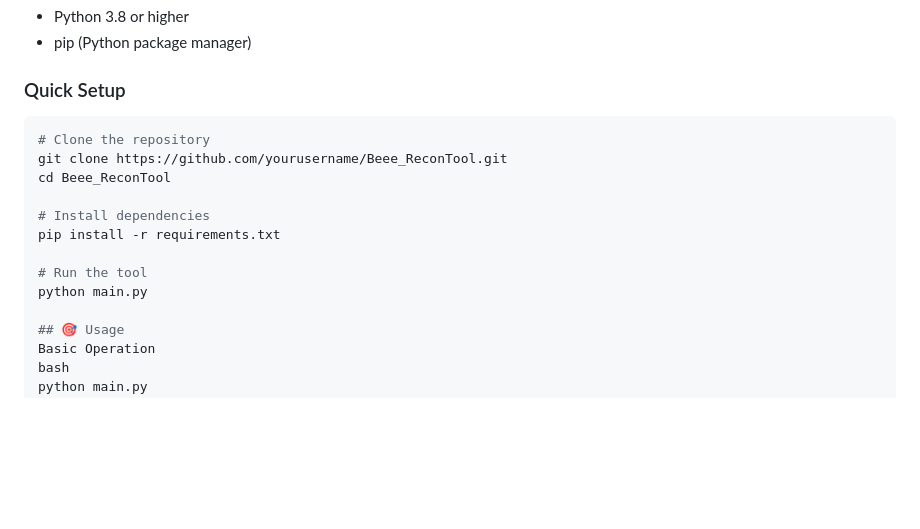
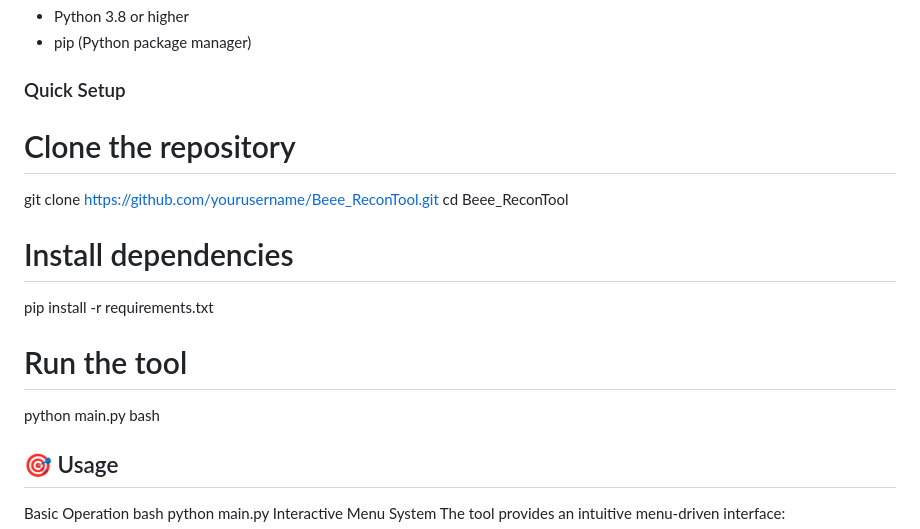
Before and after one commit to haseeeb5/Beee-ReconTool, a Markdown page: README.md, the part around the change. Drawn GitHub-style; blank space fills up the shorter version.

````diff
--- a/README.md
+++ b/README.md
@@ -50,7 +50,7 @@
 - pip (Python package manager)
 
 ### Quick Setup
-```bash
+
 # Clone the repository
 git clone https://github.com/yourusername/Beee_ReconTool.git
 cd Beee_ReconTool
@@ -60,6 +60,7 @@ pip install -r requirements.txt
 
 # Run the tool
 python main.py
+bash
 
 ## 🎯 Usage
 Basic Operation
````
